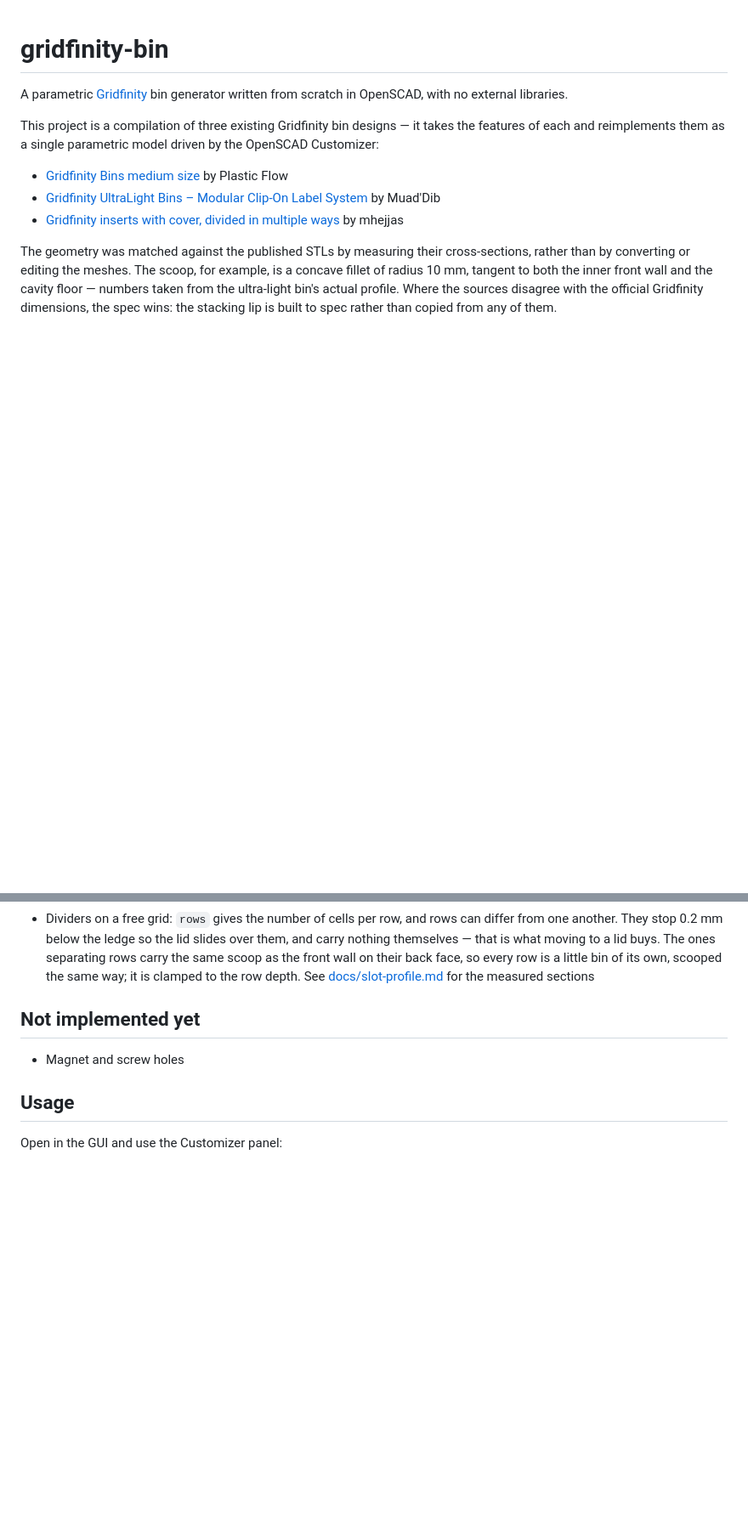
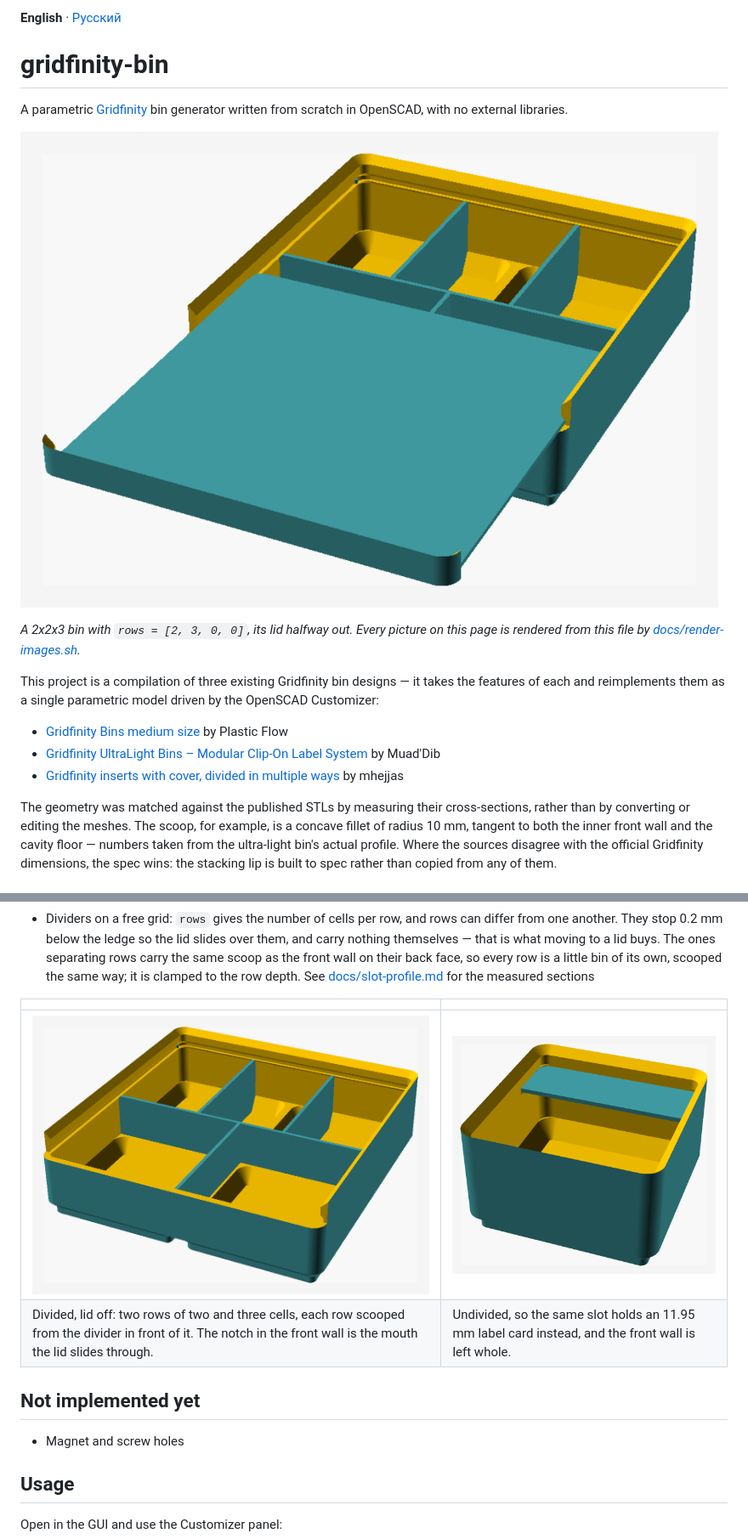
Before and after one commit to alex499/gridfinity-bin, a Markdown page: README.md, 2 parts joined by grey strips. Shown: that part at 85% size. Drawn GitHub-style; pictures changed too: docs/img/bin-card.png (added), docs/img/bin-divided.png (added), docs/img/lid-open.png (added); blank space fills up the shorter version.

Commit message:
Illustrate the README and add a Russian translation

```diff
--- a/README.md
+++ b/README.md
@@ -1,7 +1,14 @@
+**English** · [Русский](README.ru.md)
+
 # gridfinity-bin
 
 A parametric [Gridfinity](https://gridfinity.xyz/) bin generator written from scratch in
 OpenSCAD, with no external libraries.
+
+![A 2x2x3 bin with a two-row cell grid, its lid slid halfway out](docs/img/lid-open.png)
+
+*A 2x2x3 bin with `rows = [2, 3, 0, 0]`, its lid halfway out. Every picture on this page is
+rendered from this file by [docs/render-images.sh](docs/render-images.sh).*
 
 This project is a compilation of three existing Gridfinity bin designs — it takes the
 features of each and reimplements them as a single parametric model driven by the
@@ -55,6 +62,11 @@ spec rather than copied from any of them.
   of its own, scooped the same way; it is clamped to the row depth.
   See [docs/slot-profile.md](docs/slot-profile.md) for the measured sections
 
+| | |
+|---|---|
+| ![The same divided bin with the lid off](docs/img/bin-divided.png) | ![An undivided 1x1x3 bin with its label card in the slot](docs/img/bin-card.png) |
+| Divided, lid off: two rows of two and three cells, each row scooped from the divider in front of it. The notch in the front wall is the mouth the lid slides through. | Undivided, so the same slot holds an 11.95 mm label card instead, and the front wall is left whole. |
+
 ## Not implemented yet
 
 - Magnet and screw holes
```
Also changed, not shown: other parts of README.md (+6 -0 lines), README.ru.md (added, +184 -0 lines), docs/img/section.png (added), 1 other file.
